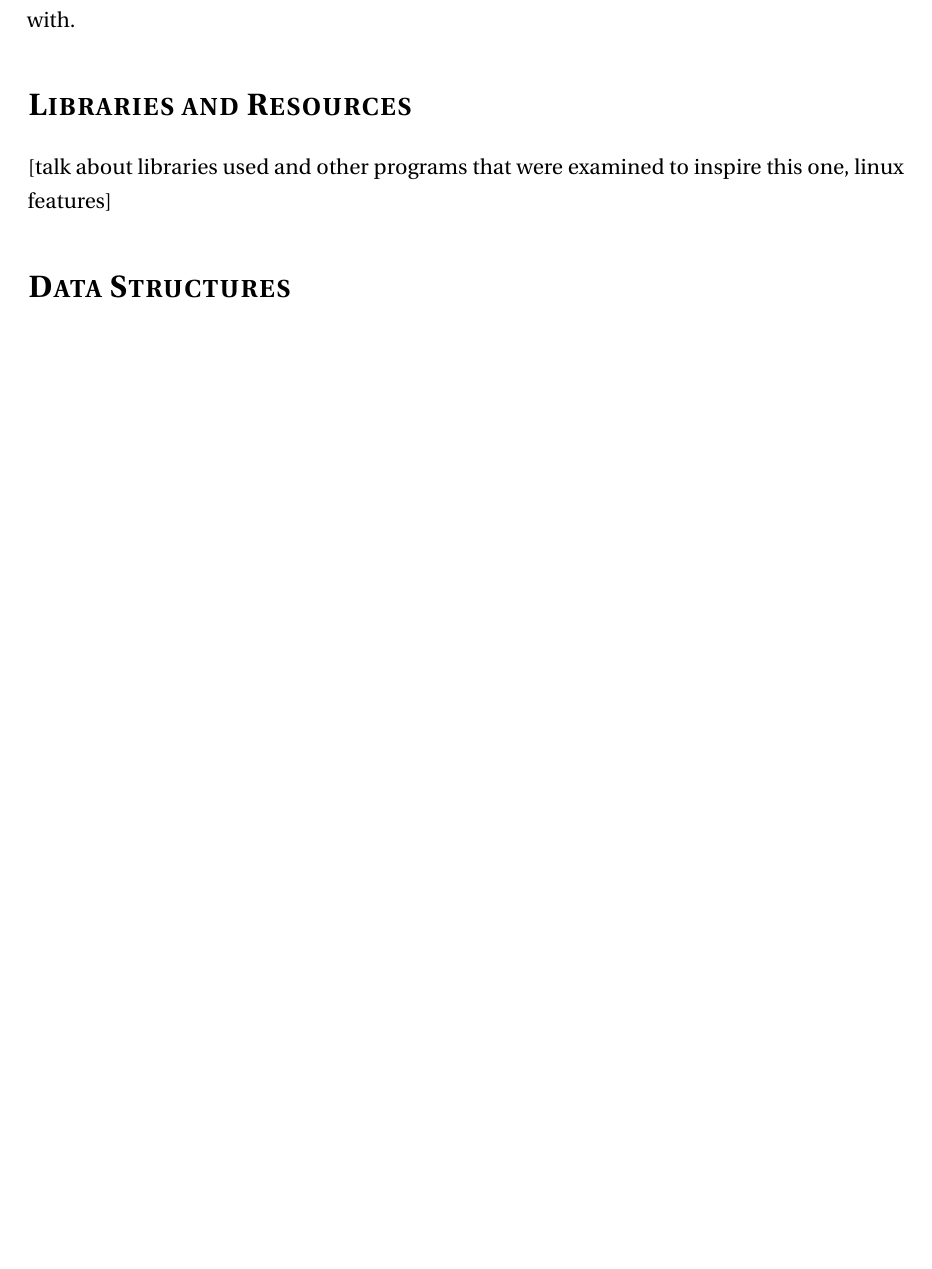
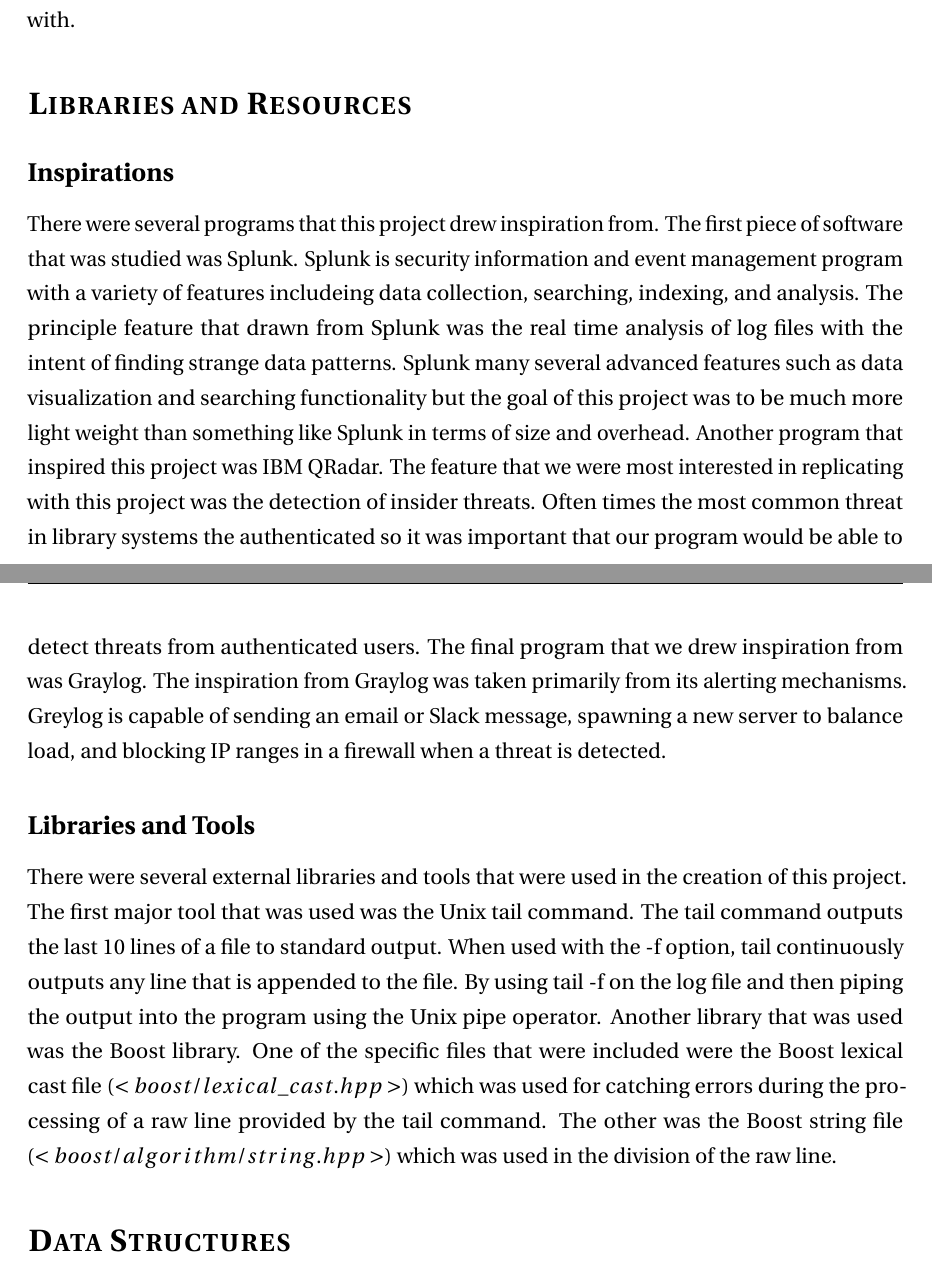
Before and after one commit to crit0x90/Server-Log-Analysis, a LaTeX document (report/report.tex): part of page 2 of 3 before the commit and two parts of pages 2 and 3 of 3 after it, the two joined at a grey line, cut so that both start at the same text, the shorter picture padded with empty space. Compiled offline with pdfLaTeX.

Commit message:
Added more to the report

```diff
--- a/report/report.tex
+++ b/report/report.tex
@@ -96,21 +95,54 @@
 	to the entire university until administrators were able to prove to the database provider
 	that the attacker had been dealt with.
 
+
 \section*{Libraries and Resources}
-[talk about libraries used and other
-programs that were examined to inspire
-this one, linux features]
+
+	\subsection*{Inspirations}
+	There were several programs that this project drew inspiration from. The first
+	piece of software that was studied was Splunk. Splunk is security information
+	and event management program with a variety of features includeing data collection,
+	searching, indexing, and analysis. The principle feature that drawn from Splunk was
+	the real time analysis of log files with the intent of finding strange data patterns.
+	Splunk many several advanced features such as data visualization and searching
+	functionality but the goal of this project was to be much more light weight than
+	something like Splunk in terms of size and overhead. Another program that inspired
+	this project was IBM QRadar. The feature that we were most interested in replicating
+	with this project was the detection of insider threats. Often times the most common
+	threat in library systems the authenticated so it was important that our program
+	would be able to detect threats from authenticated users. The final program that we
+	drew inspiration from was Graylog. The inspiration from Graylog was taken primarily
+	from its alerting mechanisms. Greylog is capable of sending an email or Slack message,
+	spawning a new server to balance load, and blocking IP ranges in a firewall when a
+	threat is detected.
+
+
+	\subsection*{Libraries and Tools}
+	There were several external libraries and tools that were used in the creation of
+	this project. The first major tool that was used was the Unix tail command. The tail
+	command outputs the last 10 lines of a file to standard output. When used with the
+	-f option, tail continuously outputs any line that is appended to the file. By using
+	tail -f on the log file and then piping the output into the program using the Unix
+	pipe operator. Another library that was used was the Boost library. One of the specific
+	files that were included were the Boost lexical cast file $(<boost/lexical\_cast.hpp>)$
+	which was used for catching errors during the processing of a raw line provided
+	by the tail command. The other was the Boost string file $(<boost/algorithm/string.hpp>)$
+	which was used in the division of the raw line.
+
 
 \section*{Data Structures}
 [talk about data structures used, make diagrams]
 
+
 \section*{Algorithms}
 [talk about algorithms used]
+
 
 \section*{Paradigms}
 [talk about online processing as a paradigm
 and why this was a necessary approach to the
 problem]
+
 
 or was it batch processing?
 
```
Also changed, not shown: report/report.pdf, report/report.tex (1 more changed lines), 1 other file. Lines whose indentation alone changed are shown as unchanged.
